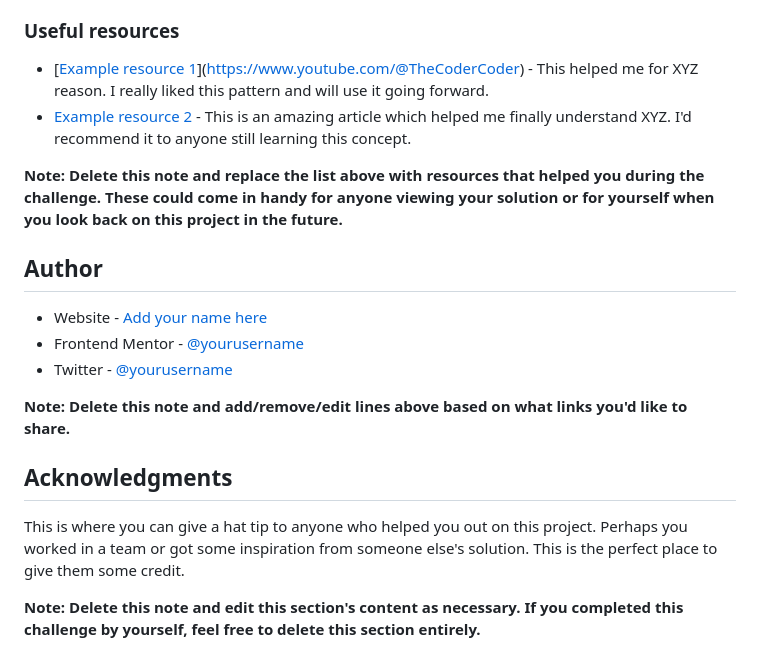
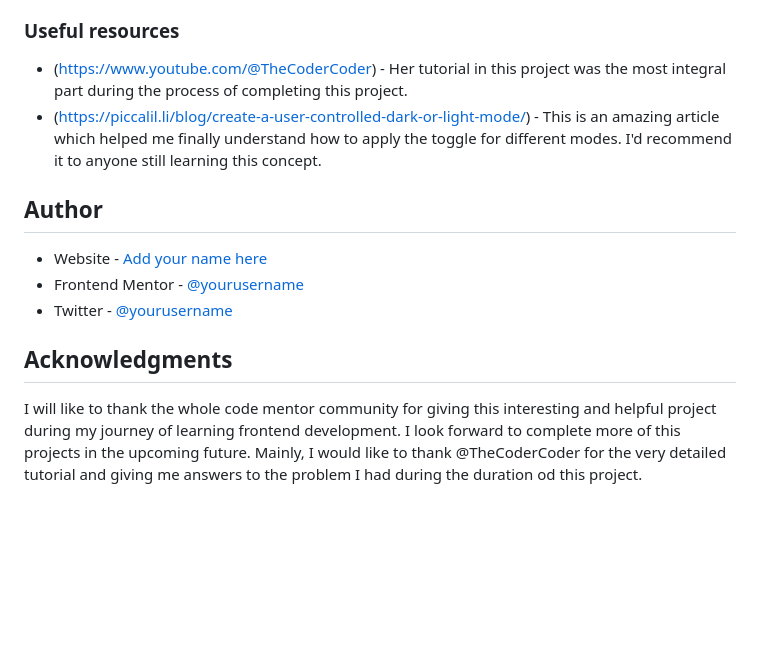
Before and after one commit to SushantLimbu/Social-Media-Dashboard, a Markdown page: README-template.md, the part around the change. Rendered like a GitHub page; blank space fills up the shorter version.

```diff
--- a/README-template.md
+++ b/README-template.md
@@ -77,10 +77,8 @@ I want to focus more in the aspect such as the gulpfile, gitfiles & attributes a
 
 ### Useful resources
 
-- [[Example resource 1](https://www.example.com)](https://www.youtube.com/@TheCoderCoder) - This helped me for XYZ reason. I really liked this pattern and will use it going forward.
-- [Example resource 2](https://www.example.com) - This is an amazing article which helped me finally understand XYZ. I'd recommend it to anyone still learning this concept.
-
-**Note: Delete this note and replace the list above with resources that helped you during the challenge. These could come in handy for anyone viewing your solution or for yourself when you look back on this project in the future.**
+- (https://www.youtube.com/@TheCoderCoder) - Her tutorial in this project was the most integral part during the process of completing this project.
+- (https://piccalil.li/blog/create-a-user-controlled-dark-or-light-mode/) - This is an amazing article which helped me finally understand how to apply the toggle for different modes. I'd recommend it to anyone still learning this concept.
 
 ## Author
 
@@ -88,10 +86,6 @@ I want to focus more in the aspect such as the gulpfile, gitfiles & attributes a
 - Frontend Mentor - [@yourusername](https://www.frontendmentor.io/profile/yourusername)
 - Twitter - [@yourusername](https://www.twitter.com/yourusername)
 
-**Note: Delete this note and add/remove/edit lines above based on what links you'd like to share.**
-
 ## Acknowledgments
 
-This is where you can give a hat tip to anyone who helped you out on this project. Perhaps you worked in a team or got some inspiration from someone else's solution. This is the perfect place to give them some credit.
-
-**Note: Delete this note and edit this section's content as necessary. If you completed this challenge by yourself, feel free to delete this section entirely.**
+I will like to thank the whole code mentor community for giving this interesting and helpful project during my journey of learning frontend development. I look forward to complete more of this projects in the upcoming future. Mainly, I would like to thank @TheCoderCoder for the very detailed tutorial and giving me answers to the problem I had during the duration od this project.
```
